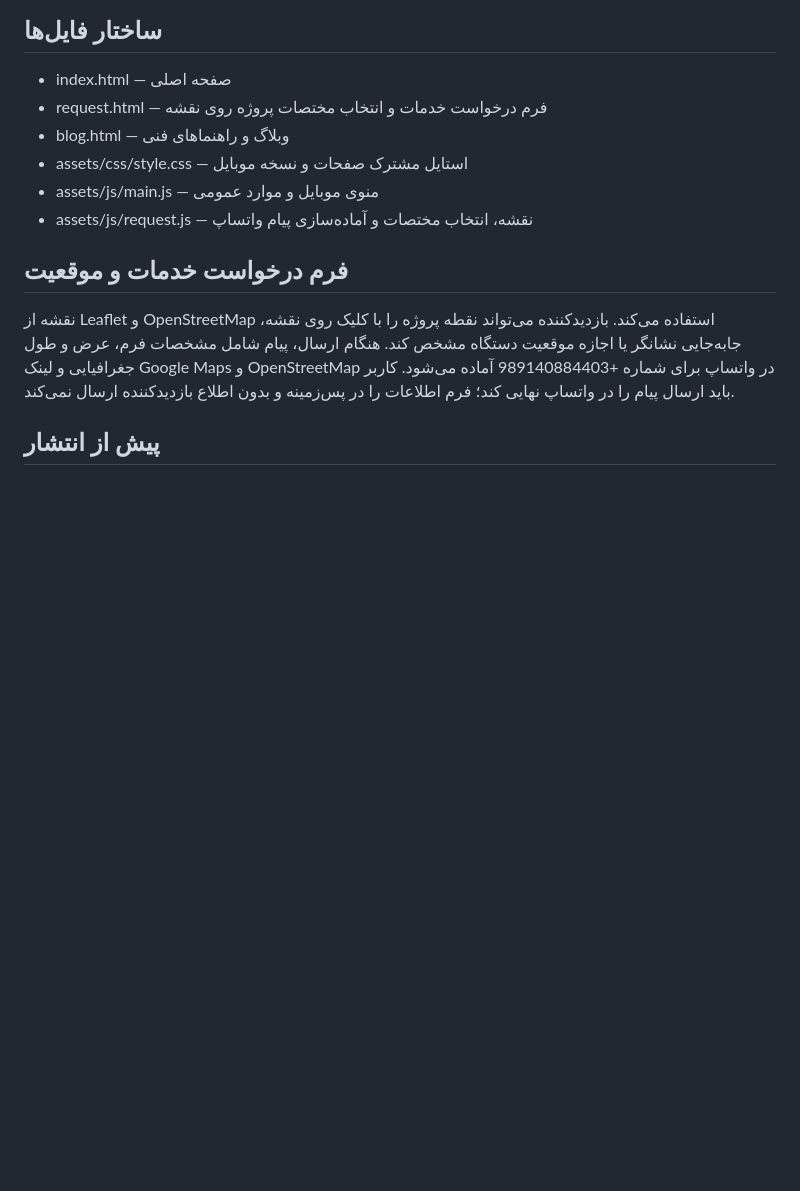
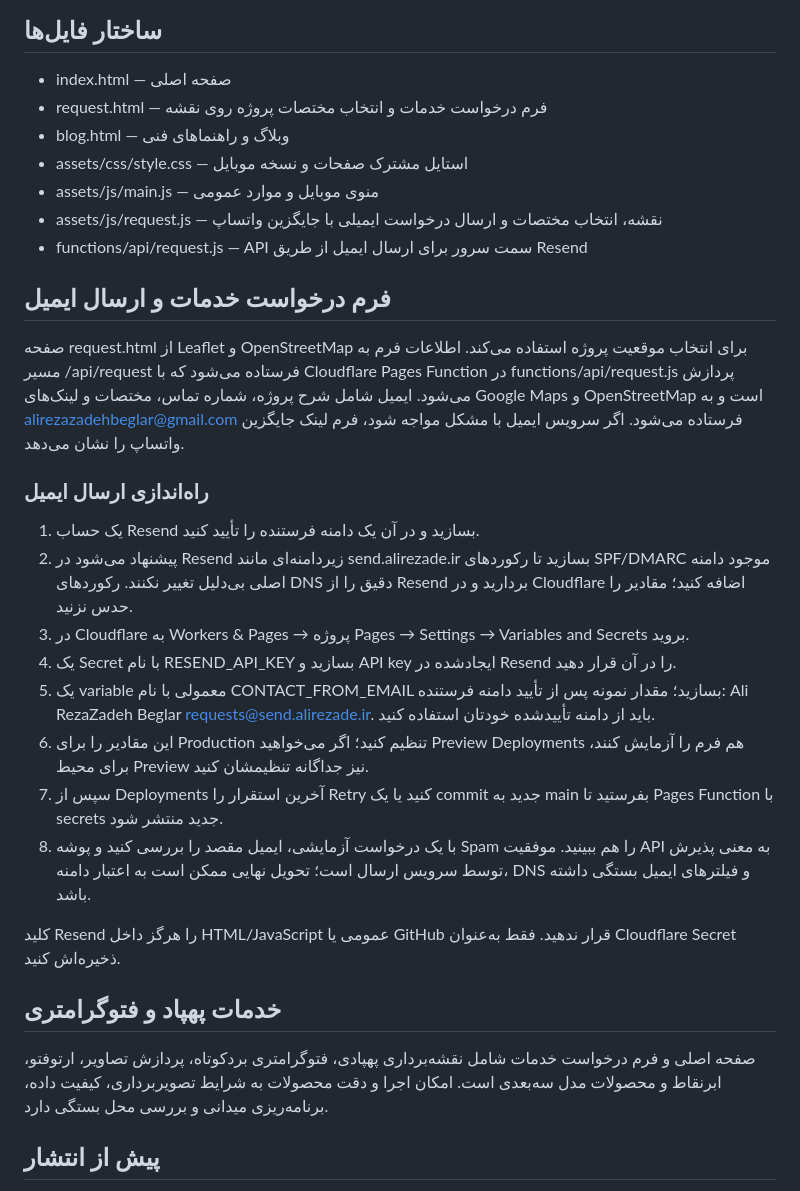
Before and after one commit to alirezazadehbeglar-bit/site, a Markdown page: README.md, the part around the change. GitHub-like rendering; blank space fills up the shorter version.

Commit message:
Document Resend email setup and photogrammetry services

```diff
--- a/README.md
+++ b/README.md
@@ -8,10 +8,26 @@
 - blog.html — وبلاگ و راهنماهای فنی
 - assets/css/style.css — استایل مشترک صفحات و نسخه موبایل
 - assets/js/main.js — منوی موبایل و موارد عمومی
-- assets/js/request.js — نقشه، انتخاب مختصات و آماده‌سازی پیام واتساپ
+- assets/js/request.js — نقشه، انتخاب مختصات و ارسال درخواست ایمیلی با جایگزین واتساپ
+- functions/api/request.js — API سمت سرور برای ارسال ایمیل از طریق Resend
 
-## فرم درخواست خدمات و موقعیت
-نقشه از Leaflet و OpenStreetMap استفاده می‌کند. بازدیدکننده می‌تواند نقطه پروژه را با کلیک روی نقشه، جابه‌جایی نشانگر یا اجازه موقعیت دستگاه مشخص کند. هنگام ارسال، پیام شامل مشخصات فرم، عرض و طول جغرافیایی و لینک Google Maps و OpenStreetMap در واتساپ برای شماره +989140884403 آماده می‌شود. کاربر باید ارسال پیام را در واتساپ نهایی کند؛ فرم اطلاعات را در پس‌زمینه و بدون اطلاع بازدیدکننده ارسال نمی‌کند.
+## فرم درخواست خدمات و ارسال ایمیل
+صفحه request.html از Leaflet و OpenStreetMap برای انتخاب موقعیت پروژه استفاده می‌کند. اطلاعات فرم به مسیر /api/request فرستاده می‌شود که با Cloudflare Pages Function در functions/api/request.js پردازش می‌شود. ایمیل شامل شرح پروژه، شماره تماس، مختصات و لینک‌های Google Maps و OpenStreetMap است و به alirezazadehbeglar@gmail.com فرستاده می‌شود. اگر سرویس ایمیل با مشکل مواجه شود، فرم لینک جایگزین واتساپ را نشان می‌دهد.
+
+### راه‌اندازی ارسال ایمیل
+1. یک حساب Resend بسازید و در آن یک دامنه فرستنده را تأیید کنید.
+2. پیشنهاد می‌شود در Resend زیر‌دامنه‌ای مانند send.alirezade.ir بسازید تا رکوردهای SPF/DMARC موجود دامنه اصلی بی‌دلیل تغییر نکنند. رکوردهای DNS دقیق را از Resend بردارید و در Cloudflare اضافه کنید؛ مقادیر را حدس نزنید.
+3. در Cloudflare به Workers & Pages → پروژه Pages → Settings → Variables and Secrets بروید.
+4. یک Secret با نام RESEND_API_KEY بسازید و API key ایجادشده در Resend را در آن قرار دهید.
+5. یک variable معمولی با نام CONTACT_FROM_EMAIL بسازید؛ مقدار نمونه پس از تأیید دامنه فرستنده: Ali RezaZadeh Beglar <requests@send.alirezade.ir>. باید از دامنه تأییدشده خودتان استفاده کنید.
+6. این مقادیر را برای Production تنظیم کنید؛ اگر می‌خواهید Preview Deployments هم فرم را آزمایش کنند، برای محیط Preview نیز جداگانه تنظیمشان کنید.
+7. سپس از Deployments آخرین استقرار را Retry کنید یا یک commit جدید به main بفرستید تا Pages Function با secrets جدید منتشر شود.
+8. با یک درخواست آزمایشی، ایمیل مقصد را بررسی کنید و پوشه Spam را هم ببینید. موفقیت API به معنی پذیرش توسط سرویس ارسال است؛ تحویل نهایی ممکن است به اعتبار دامنه، DNS و فیلترهای ایمیل بستگی داشته باشد.
+
+کلید Resend را هرگز داخل HTML/JavaScript عمومی یا GitHub قرار ندهید. فقط به‌عنوان Cloudflare Secret ذخیره‌اش کنید.
+
+## خدمات پهپاد و فتوگرامتری
+صفحه اصلی و فرم درخواست خدمات شامل نقشه‌برداری پهپادی، فتوگرامتری بردکوتاه، پردازش تصاویر، ارتوفتو، ابرنقاط و محصولات مدل سه‌بعدی است. امکان اجرا و دقت محصولات به شرایط تصویربرداری، کیفیت داده، برنامه‌ریزی میدانی و بررسی محل بستگی دارد.
 
 ## پیش از انتشار
 - لینک اینستاگرام در صفحه اصلی روی https://www.instagram.com/surveying_rzzde/ تنظیم شده است.
```
